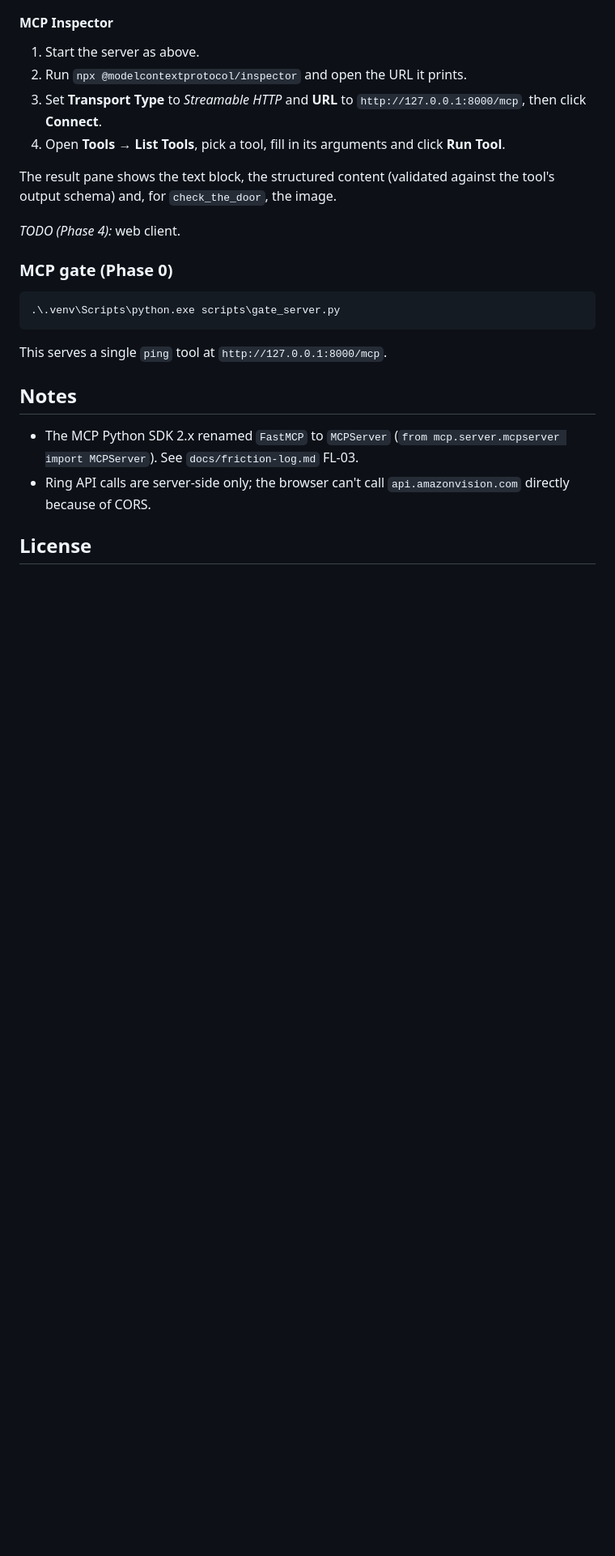
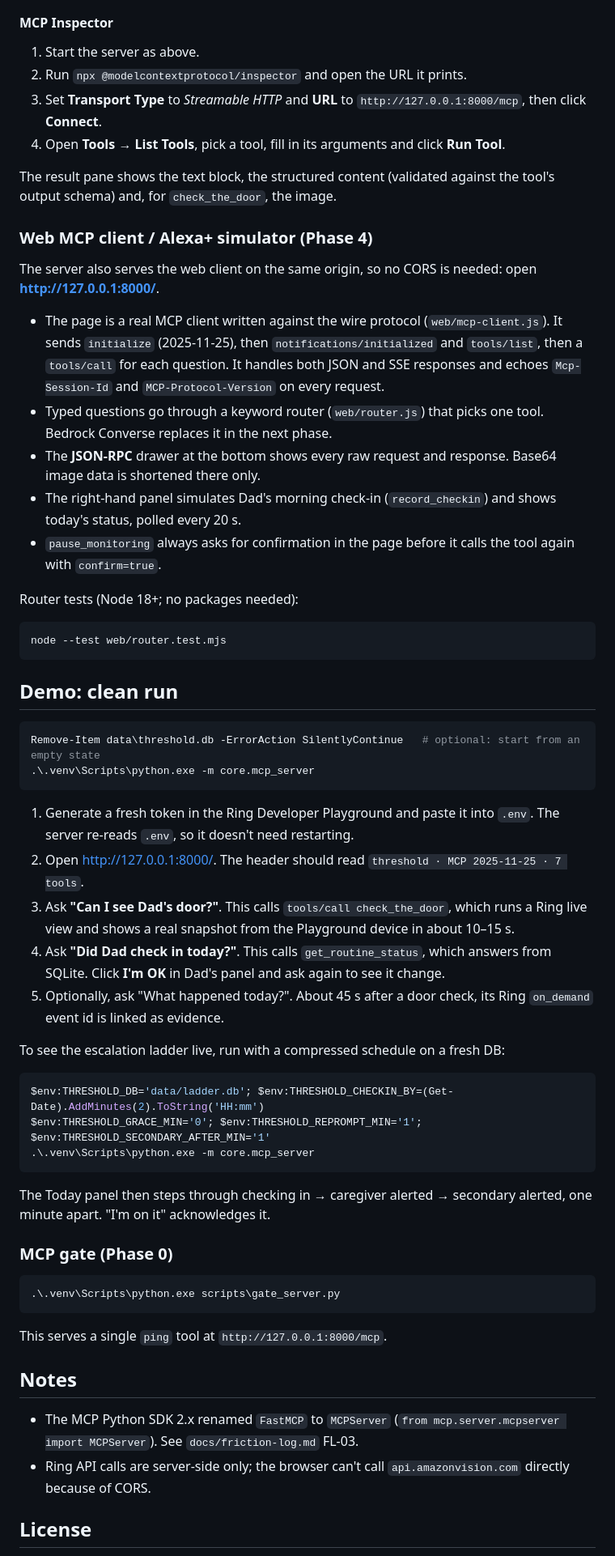
Before and after one commit to rarerege/threshold, a Markdown page: README.md, the part around the change. Shown at 81% size. Rendered like a GitHub page; blank space fills up the shorter version.

Commit message:
Docs: web client and clean-run demo steps
Co-Authored-By: Claude Opus 5.5 <noreply@anthropic.com>

````diff
--- a/README.md
+++ b/README.md
@@ -108,7 +108,44 @@ How the escalation works. The rules are deterministic, in `core/engine/`, and co
 
 The result pane shows the text block, the structured content (validated against the tool's output schema) and, for `check_the_door`, the image.
 
-*TODO (Phase 4):* web client.
+### Web MCP client / Alexa+ simulator (Phase 4)
+
+The server also serves the web client on the same origin, so no CORS is needed: open **http://127.0.0.1:8000/**.
+
+- The page is a real MCP client written against the wire protocol (`web/mcp-client.js`). It sends `initialize` (2025-11-25), then `notifications/initialized` and `tools/list`, then a `tools/call` for each question. It handles both JSON and SSE responses and echoes `Mcp-Session-Id` and `MCP-Protocol-Version` on every request.
+- Typed questions go through a keyword router (`web/router.js`) that picks one tool. Bedrock Converse replaces it in the next phase.
+- The **JSON-RPC** drawer at the bottom shows every raw request and response. Base64 image data is shortened there only.
+- The right-hand panel simulates Dad's morning check-in (`record_checkin`) and shows today's status, polled every 20 s.
+- `pause_monitoring` always asks for confirmation in the page before it calls the tool again with `confirm=true`.
+
+Router tests (Node 18+; no packages needed):
+
+```powershell
+node --test web/router.test.mjs
+```
+
+## Demo: clean run
+
+```powershell
+Remove-Item data\threshold.db -ErrorAction SilentlyContinue   # optional: start from an empty state
+.\.venv\Scripts\python.exe -m core.mcp_server
+```
+
+1. Generate a fresh token in the Ring Developer Playground and paste it into `.env`. The server re-reads `.env`, so it doesn't need restarting.
+2. Open http://127.0.0.1:8000/. The header should read `threshold · MCP 2025-11-25 · 7 tools`.
+3. Ask **"Can I see Dad's door?"**. This calls `tools/call check_the_door`, which runs a Ring live view and shows a real snapshot from the Playground device in about 10–15 s.
+4. Ask **"Did Dad check in today?"**. This calls `get_routine_status`, which answers from SQLite. Click **I'm OK** in Dad's panel and ask again to see it change.
+5. Optionally, ask "What happened today?". About 45 s after a door check, its Ring `on_demand` event id is linked as evidence.
+
+To see the escalation ladder live, run with a compressed schedule on a fresh DB:
+
+```powershell
+$env:THRESHOLD_DB='data/ladder.db'; $env:THRESHOLD_CHECKIN_BY=(Get-Date).AddMinutes(2).ToString('HH:mm')
+$env:THRESHOLD_GRACE_MIN='0'; $env:THRESHOLD_REPROMPT_MIN='1'; $env:THRESHOLD_SECONDARY_AFTER_MIN='1'
+.\.venv\Scripts\python.exe -m core.mcp_server
+```
+
+The Today panel then steps through checking in → caregiver alerted → secondary alerted, one minute apart. "I'm on it" acknowledges it.
 
 ### MCP gate (Phase 0)
 
````
